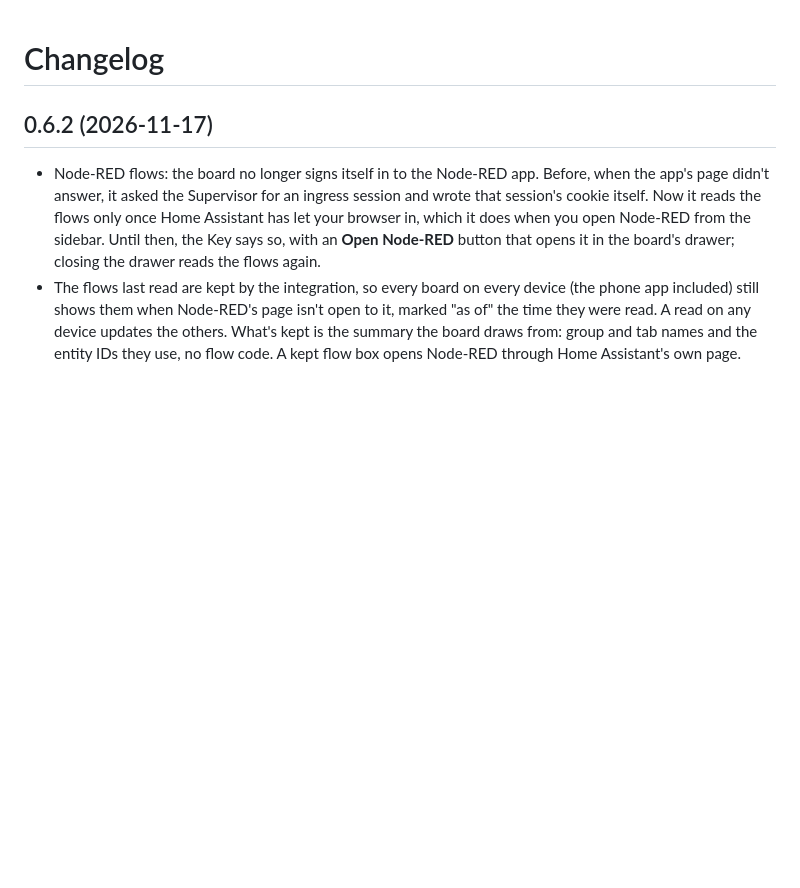
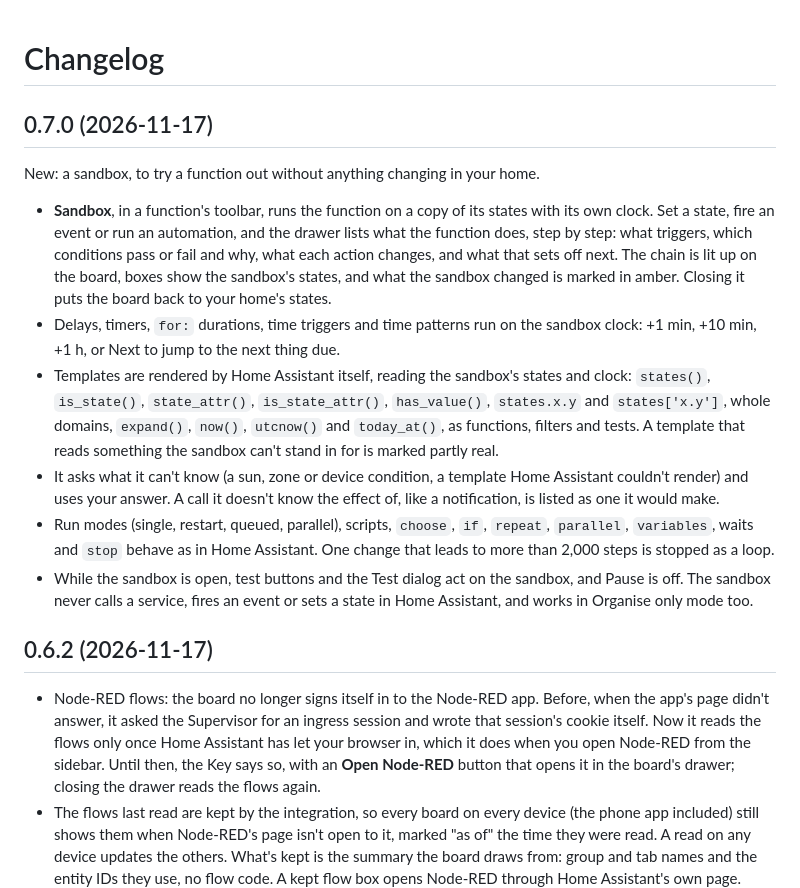
Before and after one commit to ToolAndDieGuy/functions-board, a Markdown page: CHANGELOG.md, the part around the change. GitHub-like rendering; blank space fills up the shorter version.

```diff
--- a/CHANGELOG.md
+++ b/CHANGELOG.md
@@ -1,4 +1,27 @@
 # Changelog
+
+## 0.7.0 (2026-11-17)
+
+New: a sandbox, to try a function out without anything changing in your home.
+
+- **Sandbox**, in a function's toolbar, runs the function on a copy of its states with its own clock. Set a
+  state, fire an event or run an automation, and the drawer lists what the function does, step by step: what
+  triggers, which conditions pass or fail and why, what each action changes, and what that sets off next. The
+  chain is lit up on the board, boxes show the sandbox's states, and what the sandbox changed is marked in amber.
+  Closing it puts the board back to your home's states.
+- Delays, timers, `for:` durations, time triggers and time patterns run on the sandbox clock: +1 min, +10 min,
+  +1 h, or Next to jump to the next thing due.
+- Templates are rendered by Home Assistant itself, reading the sandbox's states and clock: `states()`,
+  `is_state()`, `state_attr()`, `is_state_attr()`, `has_value()`, `states.x.y` and `states['x.y']`, whole
+  domains, `expand()`, `now()`, `utcnow()` and `today_at()`, as functions, filters and tests. A template that
+  reads something the sandbox can't stand in for is marked partly real.
+- It asks what it can't know (a sun, zone or device condition, a template Home Assistant couldn't render) and
+  uses your answer. A call it doesn't know the effect of, like a notification, is listed as one it would make.
+- Run modes (single, restart, queued, parallel), scripts, `choose`, `if`, `repeat`, `parallel`, `variables`,
+  waits and `stop` behave as in Home Assistant. One change that leads to more than 2,000 steps is stopped as a
+  loop.
+- While the sandbox is open, test buttons and the Test dialog act on the sandbox, and Pause is off. The sandbox
+  never calls a service, fires an event or sets a state in Home Assistant, and works in Organise only mode too.
 
 ## 0.6.2 (2026-11-17)
 
```
Also changed, not shown: README.md (+15 -1 lines), docs/images/sandbox.png (added), 4 other files.
